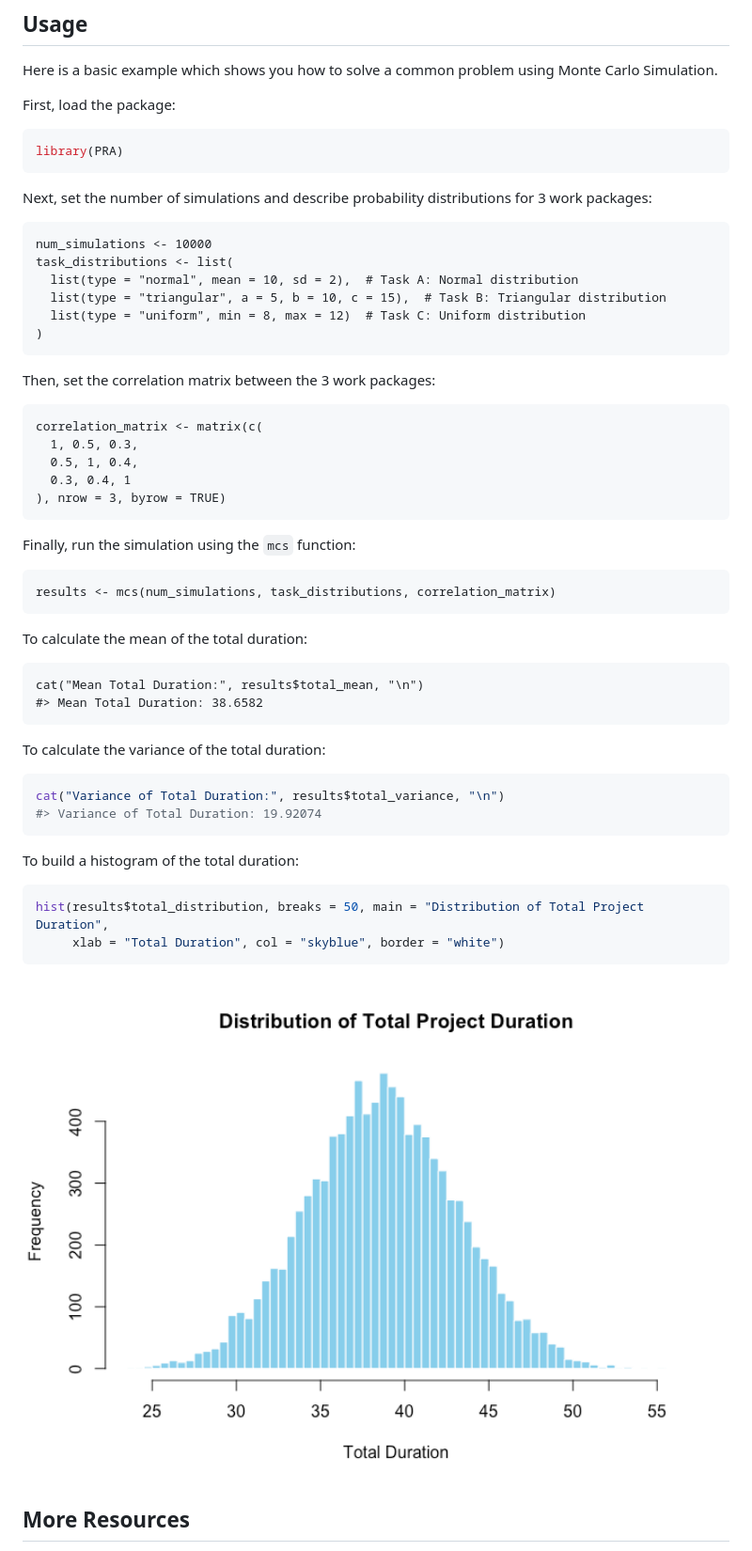
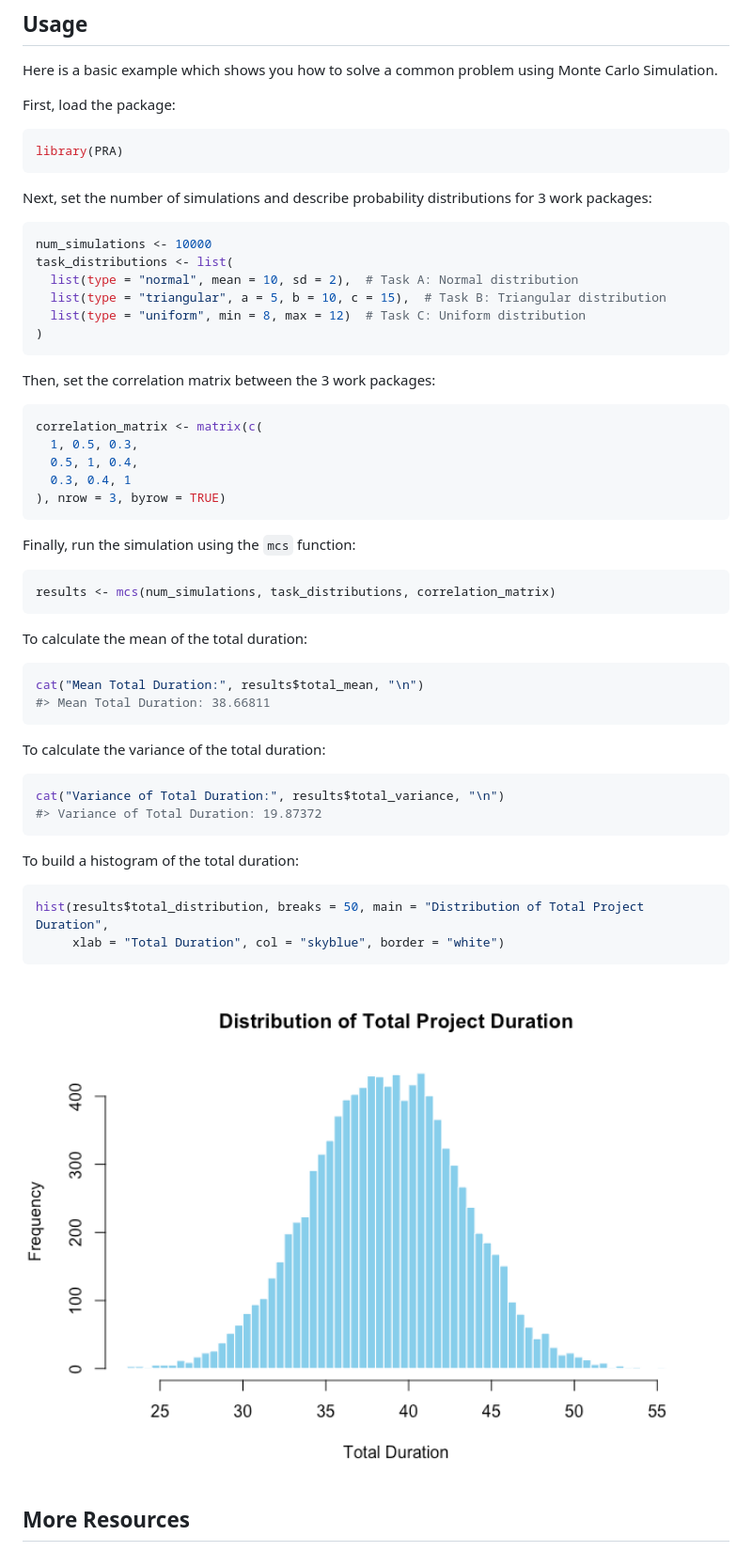
Before and after one commit to paulgovan/PRA, a Markdown page: README.md, the part around the change. Shown: that part at 94% size. Rendered like a GitHub page; pictures changed too: man/figures/README-unnamed-chunk-8-1.png (added).

````diff
--- a/README.md
+++ b/README.md
@@ -47,9 +47,10 @@ First, load the package:
 library(PRA)
 ```
 
-Next, set the number of simulations and describe probability distributions for 3 work packages:
+Next, set the number of simulations and describe probability
+distributions for 3 work packages:
 
-```
+``` r
 num_simulations <- 10000
 task_distributions <- list(
   list(type = "normal", mean = 10, sd = 2),  # Task A: Normal distribution
@@ -60,7 +61,7 @@ task_distributions <- list(
 
 Then, set the correlation matrix between the 3 work packages:
 
-```
+``` r
 correlation_matrix <- matrix(c(
   1, 0.5, 0.3,
   0.5, 1, 0.4,
@@ -70,22 +71,22 @@ correlation_matrix <- matrix(c(
 
 Finally, run the simulation using the `mcs` function:
 
-```
+``` r
 results <- mcs(num_simulations, task_distributions, correlation_matrix)
 ```
 
 To calculate the mean of the total duration:
 
-```
+``` r
 cat("Mean Total Duration:", results$total_mean, "\n")
-#> Mean Total Duration: 38.6582
+#> Mean Total Duration: 38.66811
 ```
 
 To calculate the variance of the total duration:
 
 ``` r
 cat("Variance of Total Duration:", results$total_variance, "\n")
-#> Variance of Total Duration: 19.92074
+#> Variance of Total Duration: 19.87372
 ```
 
 To build a histogram of the total duration:
@@ -95,7 +96,7 @@ hist(results$total_distribution, breaks = 50, main = "Distribution of Total Proj
      xlab = "Total Duration", col = "skyblue", border = "white")
 ```
 
-<img src="man/figures/README-example-1.png" width="100%" />
+<img src="man/figures/README-unnamed-chunk-8-1.png" width="100%" />
 
 ## More Resources
 
````
Also changed, not shown: 1 other file.
